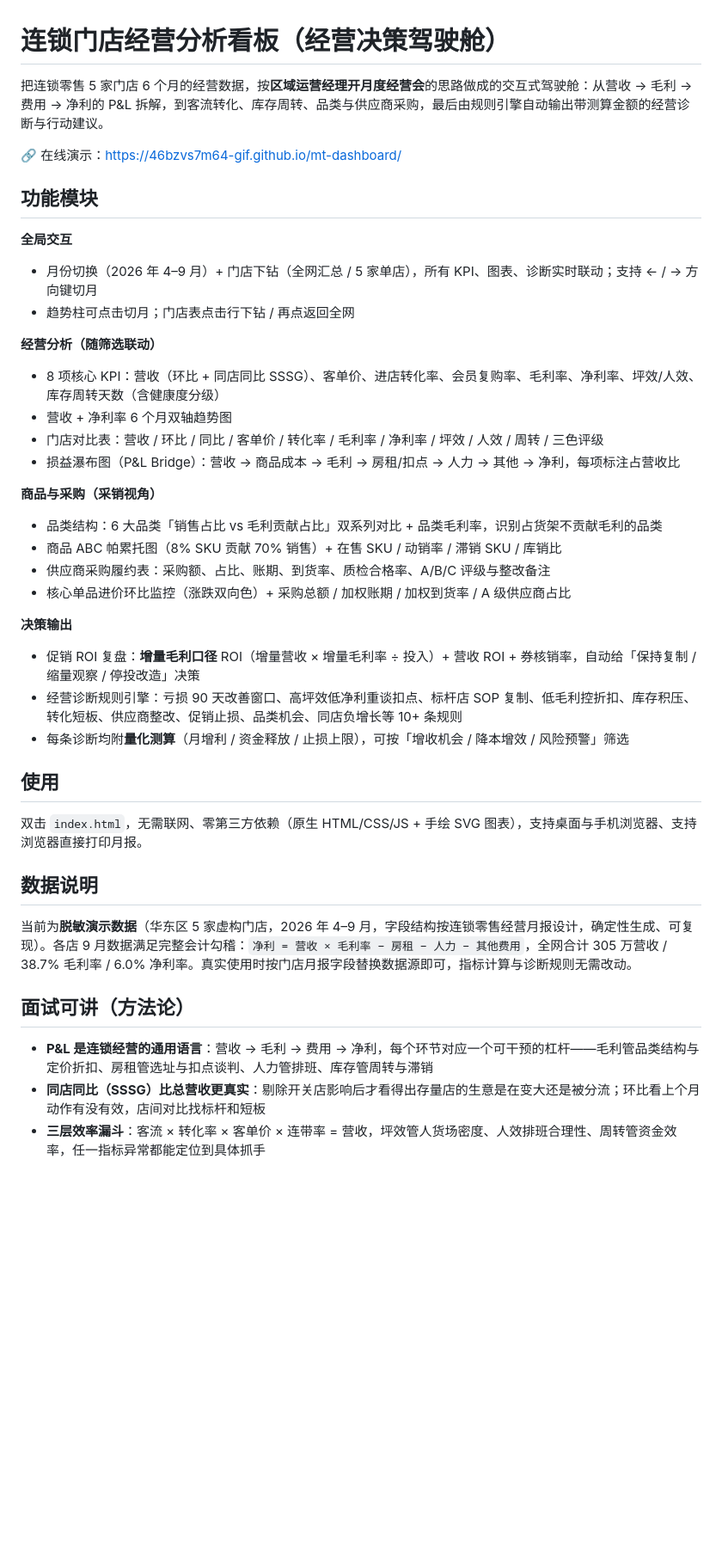
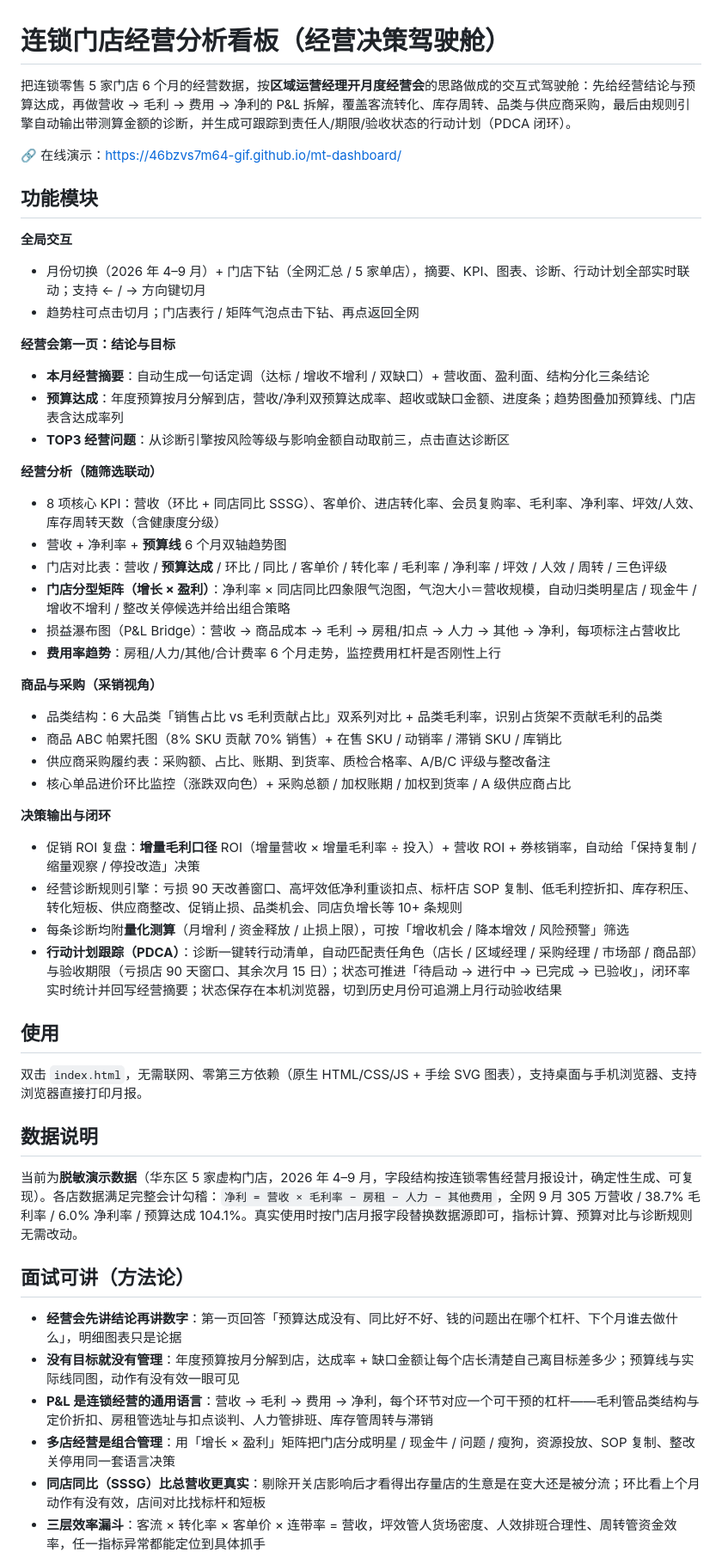
Before and after one commit to 46bzvs7m64-gif/mt-dashboard, a Markdown page: README.md, the part around one of its changes. Shown at 86% size. Drawn GitHub-style; blank space fills up the shorter version.

Commit message:
更新 README：新增模块说明与经营分析口径

```diff
--- a/README.md
+++ b/README.md
@@ -1,6 +1,6 @@
 # 连锁门店经营分析看板（经营决策驾驶舱）
 
-把连锁零售 5 家门店 6 个月的经营数据，按**区域运营经理开月度经营会**的思路做成的交互式驾驶舱：从营收 → 毛利 → 费用 → 净利的 P&L 拆解，到客流转化、库存周转、品类与供应商采购，最后由规则引擎自动输出带测算金额的经营诊断与行动建议。
+把连锁零售 5 家门店 6 个月的经营数据，按**区域运营经理开月度经营会**的思路做成的交互式驾驶舱：先给经营结论与预算达成，再做营收 → 毛利 → 费用 → 净利的 P&L 拆解，覆盖客流转化、库存周转、品类与供应商采购，最后由规则引擎自动输出带测算金额的诊断，并生成可跟踪到责任人/期限/验收状态的行动计划（PDCA 闭环）。
 
 🔗 在线演示：<https://46bzvs7m64-gif.github.io/mt-dashboard/>
 
@@ -8,15 +8,23 @@
 
 **全局交互**
 
-- 月份切换（2026 年 4–9 月）+ 门店下钻（全网汇总 / 5 家单店），所有 KPI、图表、诊断实时联动；支持 ← / → 方向键切月
-- 趋势柱可点击切月；门店表点击行下钻 / 再点返回全网
+- 月份切换（2026 年 4–9 月）+ 门店下钻（全网汇总 / 5 家单店），摘要、KPI、图表、诊断、行动计划全部实时联动；支持 ← / → 方向键切月
+- 趋势柱可点击切月；门店表行 / 矩阵气泡点击下钻、再点返回全网
+
+**经营会第一页：结论与目标**
+
+- **本月经营摘要**：自动生成一句话定调（达标 / 增收不增利 / 双缺口）+ 营收面、盈利面、结构分化三条结论
+- **预算达成**：年度预算按月分解到店，营收/净利双预算达成率、超收或缺口金额、进度条；趋势图叠加预算线、门店表含达成率列
+- **TOP3 经营问题**：从诊断引擎按风险等级与影响金额自动取前三，点击直达诊断区
 
 **经营分析（随筛选联动）**
 
 - 8 项核心 KPI：营收（环比 + 同店同比 SSSG）、客单价、进店转化率、会员复购率、毛利率、净利率、坪效/人效、库存周转天数（含健康度分级）
-- 营收 + 净利率 6 个月双轴趋势图
-- 门店对比表：营收 / 环比 / 同比 / 客单价 / 转化率 / 毛利率 / 净利率 / 坪效 / 人效 / 周转 / 三色评级
+- 营收 + 净利率 + **预算线** 6 个月双轴趋势图
+- 门店对比表：营收 / **预算达成** / 环比 / 同比 / 客单价 / 转化率 / 毛利率 / 净利率 / 坪效 / 人效 / 周转 / 三色评级
+- **门店分型矩阵（增长 × 盈利）**：净利率 × 同店同比四象限气泡图，气泡大小＝营收规模，自动归类明星店 / 现金牛 / 增收不增利 / 整改关停候选并给出组合策略
 - 损益瀑布图（P&L Bridge）：营收 → 商品成本 → 毛利 → 房租/扣点 → 人力 → 其他 → 净利，每项标注占营收比
+- **费用率趋势**：房租/人力/其他/合计费率 6 个月走势，监控费用杠杆是否刚性上行
 
 **商品与采购（采销视角）**
 
@@ -25,11 +33,12 @@
 - 供应商采购履约表：采购额、占比、账期、到货率、质检合格率、A/B/C 评级与整改备注
 - 核心单品进价环比监控（涨跌双向色）+ 采购总额 / 加权账期 / 加权到货率 / A 级供应商占比
 
-**决策输出**
+**决策输出与闭环**
 
 - 促销 ROI 复盘：**增量毛利口径** ROI（增量营收 × 增量毛利率 ÷ 投入）+ 营收 ROI + 券核销率，自动给「保持复制 / 缩量观察 / 停投改造」决策
 - 经营诊断规则引擎：亏损 90 天改善窗口、高坪效低净利重谈扣点、标杆店 SOP 复制、低毛利控折扣、库存积压、转化短板、供应商整改、促销止损、品类机会、同店负增长等 10+ 条规则
 - 每条诊断均附**量化测算**（月增利 / 资金释放 / 止损上限），可按「增收机会 / 降本增效 / 风险预警」筛选
+- **行动计划跟踪（PDCA）**：诊断一键转行动清单，自动匹配责任角色（店长 / 区域经理 / 采购经理 / 市场部 / 商品部）与验收期限（亏损店 90 天窗口、其余次月 15 日）；状态可推进「待启动 → 进行中 → 已完成 → 已验收」，闭环率实时统计并回写经营摘要；状态保存在本机浏览器，切到历史月份可追溯上月行动验收结果
 
 ## 使用
 
@@ -37,11 +46,14 @@
 
 ## 数据说明
 
-当前为**脱敏演示数据**（华东区 5 家虚构门店，2026 年 4–9 月，字段结构按连锁零售经营月报设计，确定性生成、可复现）。各店 9 月数据满足完整会计勾稽：`净利 = 营收 × 毛利率 − 房租 − 人力 − 其他费用`，全网合计 305 万营收 / 38.7% 毛利率 / 6.0% 净利率。真实使用时按门店月报字段替换数据源即可，指标计算与诊断规则无需改动。
+当前为**脱敏演示数据**（华东区 5 家虚构门店，2026 年 4–9 月，字段结构按连锁零售经营月报设计，确定性生成、可复现）。各店数据满足完整会计勾稽：`净利 = 营收 × 毛利率 − 房租 − 人力 − 其他费用`，全网 9 月 305 万营收 / 38.7% 毛利率 / 6.0% 净利率 / 预算达成 104.1%。真实使用时按门店月报字段替换数据源即可，指标计算、预算对比与诊断规则无需改动。
 
 ## 面试可讲（方法论）
 
+- **经营会先讲结论再讲数字**：第一页回答「预算达成没有、同比好不好、钱的问题出在哪个杠杆、下个月谁去做什么」，明细图表只是论据
+- **没有目标就没有管理**：年度预算按月分解到店，达成率 + 缺口金额让每个店长清楚自己离目标差多少；预算线与实际线同图，动作有没有效一眼可见
 - **P&L 是连锁经营的通用语言**：营收 → 毛利 → 费用 → 净利，每个环节对应一个可干预的杠杆——毛利管品类结构与定价折扣、房租管选址与扣点谈判、人力管排班、库存管周转与滞销
+- **多店经营是组合管理**：用「增长 × 盈利」矩阵把门店分成明星 / 现金牛 / 问题 / 瘦狗，资源投放、SOP 复制、整改关停用同一套语言决策
 - **同店同比（SSSG）比总营收更真实**：剔除开关店影响后才看得出存量店的生意是在变大还是被分流；环比看上个月动作有没有效，店间对比找标杆和短板
 - **三层效率漏斗**：客流 × 转化率 × 客单价 × 连带率 = 营收，坪效管人货场密度、人效排班合理性、周转管资金效率，任一指标异常都能定位到具体抓手
 - **采销一体看毛利**：销售端用「销售占比 vs 毛利贡献」找结构性问题（引流品类 vs 利润品类），采购端管账期、到货率、供应商集中度与进价波动
```
Also changed, not shown: other parts of README.md (+2 -2 lines).
